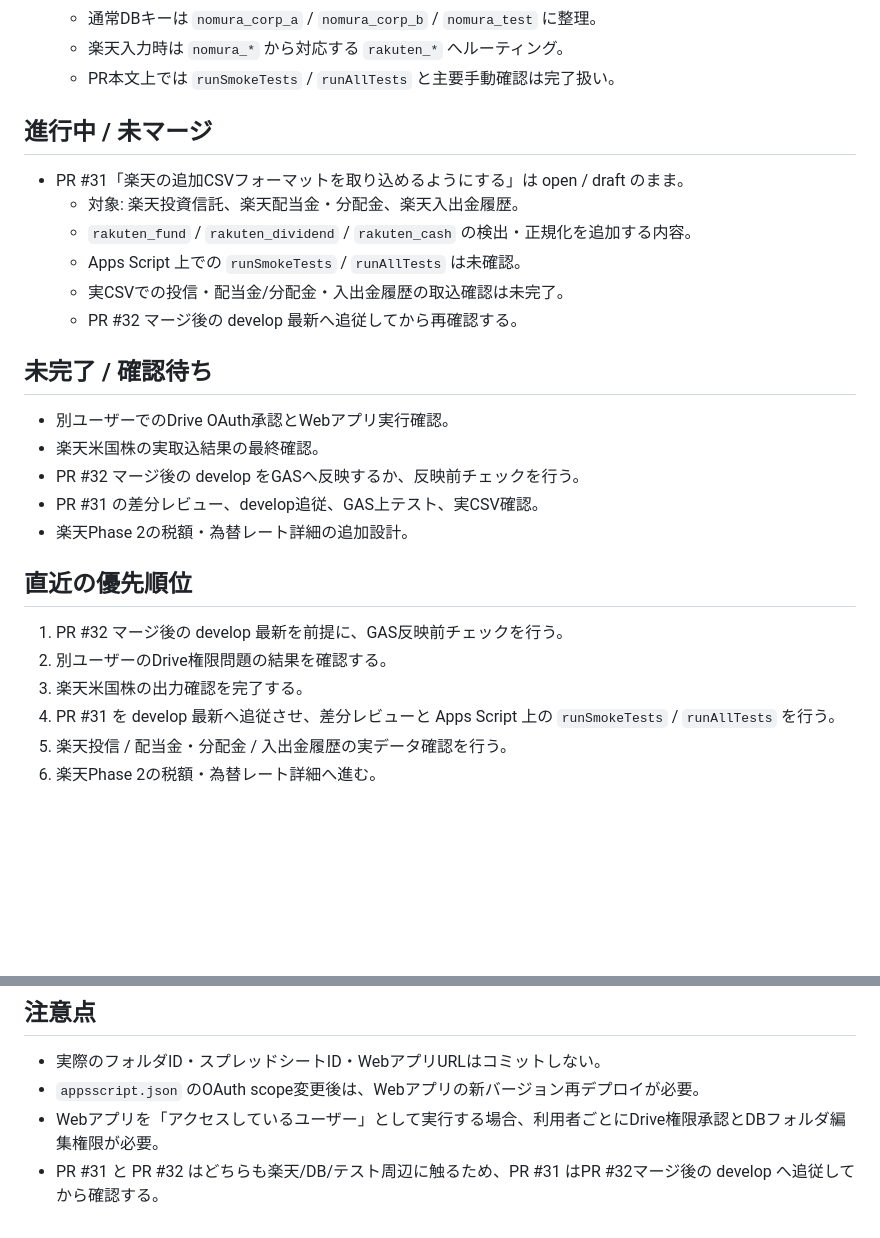
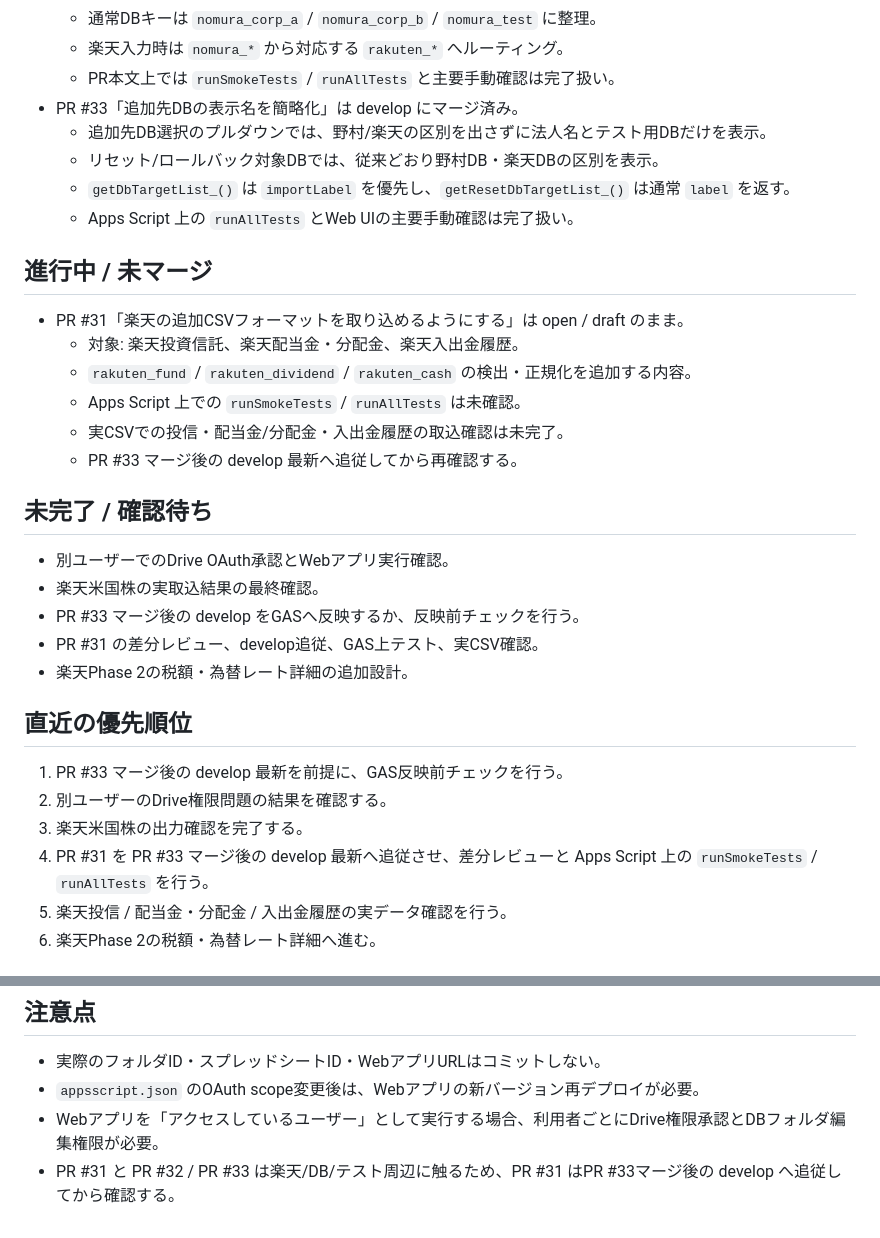
Before and after one commit to nozomu-honda/tradeCsvToSpreadSheet, a Markdown page: docs/current-status.md, 2 parts joined by grey strips. GitHub-like rendering; blank space fills up the shorter version.

Commit message:
Update current status after PR 33

```diff
--- a/docs/current-status.md
+++ b/docs/current-status.md
@@ -20,6 +20,11 @@
   - 通常DBキーは `nomura_corp_a` / `nomura_corp_b` / `nomura_test` に整理。
   - 楽天入力時は `nomura_*` から対応する `rakuten_*` へルーティング。
   - PR本文上では `runSmokeTests` / `runAllTests` と主要手動確認は完了扱い。
+- PR #33「追加先DBの表示名を簡略化」は develop にマージ済み。
+  - 追加先DB選択のプルダウンでは、野村/楽天の区別を出さずに法人名とテスト用DBだけを表示。
+  - リセット/ロールバック対象DBでは、従来どおり野村DB・楽天DBの区別を表示。
+  - `getDbTargetList_()` は `importLabel` を優先し、`getResetDbTargetList_()` は通常 `label` を返す。
+  - Apps Script 上の `runAllTests` とWeb UIの主要手動確認は完了扱い。
 
 ## 進行中 / 未マージ
 
@@ -28,22 +33,22 @@
   - `rakuten_fund` / `rakuten_dividend` / `rakuten_cash` の検出・正規化を追加する内容。
   - Apps Script 上での `runSmokeTests` / `runAllTests` は未確認。
   - 実CSVでの投信・配当金/分配金・入出金履歴の取込確認は未完了。
-  - PR #32 マージ後の develop 最新へ追従してから再確認する。
+  - PR #33 マージ後の develop 最新へ追従してから再確認する。
 
 ## 未完了 / 確認待ち
 
 - 別ユーザーでのDrive OAuth承認とWebアプリ実行確認。
 - 楽天米国株の実取込結果の最終確認。
-- PR #32 マージ後の develop をGASへ反映するか、反映前チェックを行う。
+- PR #33 マージ後の develop をGASへ反映するか、反映前チェックを行う。
 - PR #31 の差分レビュー、develop追従、GAS上テスト、実CSV確認。
 - 楽天Phase 2の税額・為替レート詳細の追加設計。
 
 ## 直近の優先順位
 
-1. PR #32 マージ後の develop 最新を前提に、GAS反映前チェックを行う。
+1. PR #33 マージ後の develop 最新を前提に、GAS反映前チェックを行う。
 2. 別ユーザーのDrive権限問題の結果を確認する。
 3. 楽天米国株の出力確認を完了する。
-4. PR #31 を develop 最新へ追従させ、差分レビューと Apps Script 上の `runSmokeTests` / `runAllTests` を行う。
+4. PR #31 を PR #33 マージ後の develop 最新へ追従させ、差分レビューと Apps Script 上の `runSmokeTests` / `runAllTests` を行う。
 5. 楽天投信 / 配当金・分配金 / 入出金履歴の実データ確認を行う。
 6. 楽天Phase 2の税額・為替レート詳細へ進む。
 
@@ -64,4 +69,4 @@ AutoHotkeyショートカットの説明は `docs/codex-shortcuts.md` を参照
 - 実際のフォルダID・スプレッドシートID・WebアプリURLはコミットしない。
 - `appsscript.json` のOAuth scope変更後は、Webアプリの新バージョン再デプロイが必要。
 - Webアプリを「アクセスしているユーザー」として実行する場合、利用者ごとにDrive権限承認とDBフォルダ編集権限が必要。
-- PR #31 と PR #32 はどちらも楽天/DB/テスト周辺に触るため、PR #31 はPR #32マージ後の develop へ追従してから確認する。
+- PR #31 と PR #32 / PR #33 は楽天/DB/テスト周辺に触るため、PR #31 はPR #33マージ後の develop へ追従してから確認する。
```
Also changed, not shown: other parts of docs/current-status.md (+1 -1 lines).
